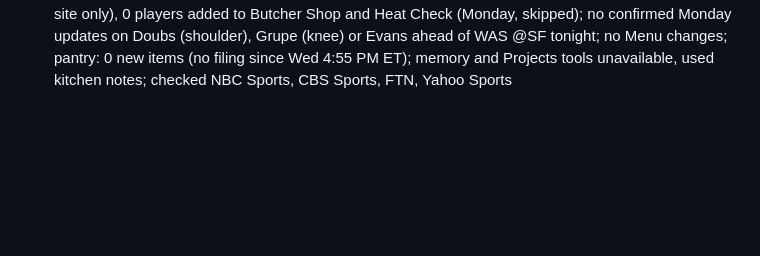
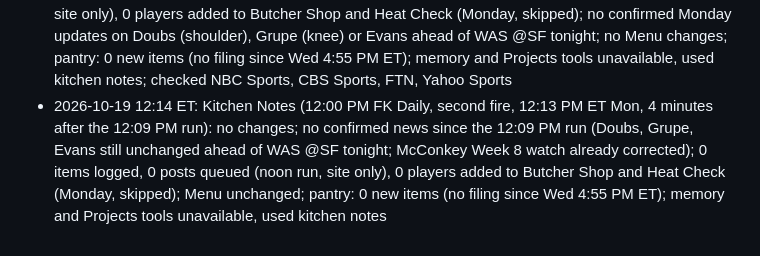
Before and after one commit to fantasykitchenff/fantasy-kitchen, a Markdown page: kitchen/log.md, the part around the change. Rendered like a GitHub page; blank space fills up the shorter version.

Commit message:
Kitchen Notes week 6: second noon fire, no changes
Co-Authored-By: Claude Opus 5.5 <noreply@anthropic.com>
Claude-Session: https://claude.ai/code/session_01Ht6EV6J2S1HTYLF8GgaCkQ

```diff
--- a/kitchen/log.md
+++ b/kitchen/log.md
@@ -183,3 +183,4 @@ One line per task run, appended by `python3 tools/fk.py log "..."`. Newest at th
 - 2026-10-19 07:33 ET: Leftovers week 6: 7 takeaways, 12 usage notes, 5 overreactions; thread queued (2026w06-leftovers-thread-8d14, 25 posts, 26 teams, Mon 1:20 PM ET, not after +20h); misses owned (Bijan Robinson RB1, Skattebo RB17, Emanuel Wilson RB16, Freiermuth TE12, Juwan Johnson TE8 pivot); Monday night WAS @SF left for Market Run; ROS ranks from kitchen/rankings/2026-ros.csv, no rank for Dameon Pierce, Pierre Strong, Estime and McLaughlin (not in the file or listed on an old team); team notes for 26 teams; pantry: 15 items used (crowd leans checked against usage: Bernard add backed by 12 targets, Hampton fade passed on as he led LAC backs in routes, Warren hold backed by the OT close, Stevenson buy tempered by Kiner and Henderson, Skattebo sell held for a week, Tuten buy tempered by Rodriguez's 11 carries, Lloyd sell now a drop, Kamara fade backed, Tate buy backed; PIT, NO, JAX, HOU, IND, NE ripples; no open call checks; no filing since Wed 4:55 PM ET); snap counts missing for most Sunday games (PFR blocked), used single-source snaps only where noted; memory and Projects tools unavailable, used kitchen notes; facts from CBS Sports box scores, team-site box scores, eDraft targets, LeagueLogs, Acme Packing Company, NBC Sports, Yahoo Sports
 - 2026-10-19 11:12 ET: Leftovers week 6 (11:00 AM FK Daily, second fire, 11:08 AM ET Mon, after the 7:33 AM run): no changes; piece already published and thread 2026w06-leftovers-thread-8d14 still pending for 1:20 PM ET and accurate, left as is; no confirmed Monday updates on McConkey (concussion), Doubs (shoulder) or Grupe (knee) found, still MONITOR as published; Monday night WAS @SF left for Market Run; pantry: 0 new items (no filing since Wed 4:55 PM ET); memory and Projects tools unavailable, used kitchen notes
 - 2026-10-19 12:09 ET: Kitchen Notes (12:00 PM FK Daily, 12:15 PM ET Mon): 0 items logged, 1 item corrected (Ladd McConkey: LAC on bye in Week 7, so MONITOR moves from Wednesday's practice report to LAC's first Week 8 report, Wed Oct 28; still WR21 rest of season), 0 posts queued (noon run, site only), 0 players added to Butcher Shop and Heat Check (Monday, skipped); no confirmed Monday updates on Doubs (shoulder), Grupe (knee) or Evans ahead of WAS @SF tonight; no Menu changes; pantry: 0 new items (no filing since Wed 4:55 PM ET); memory and Projects tools unavailable, used kitchen notes; checked NBC Sports, CBS Sports, FTN, Yahoo Sports
+- 2026-10-19 12:14 ET: Kitchen Notes (12:00 PM FK Daily, second fire, 12:13 PM ET Mon, 4 minutes after the 12:09 PM run): no changes; no confirmed news since the 12:09 PM run (Doubs, Grupe, Evans still unchanged ahead of WAS @SF tonight; McConkey Week 8 watch already corrected); 0 items logged, 0 posts queued (noon run, site only), 0 players added to Butcher Shop and Heat Check (Monday, skipped); Menu unchanged; pantry: 0 new items (no filing since Wed 4:55 PM ET); memory and Projects tools unavailable, used kitchen notes
```
